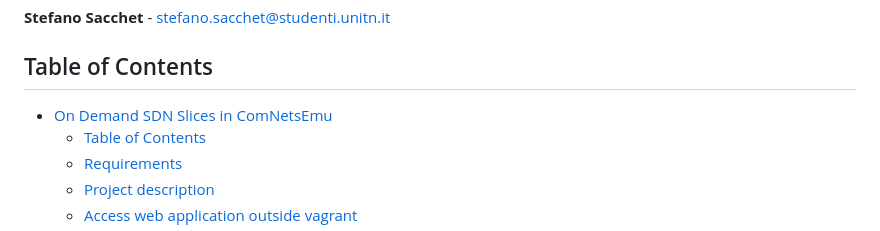
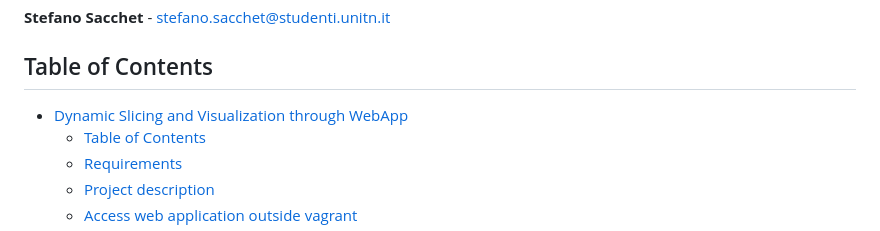
Before and after one commit to Saaam1607/Dynamic-Slicing-and-Visualization-through-WebApp, a Markdown page: README.md, the part around the change. Rendered like a GitHub page.

```diff
--- a/README.md
+++ b/README.md
@@ -9,7 +9,7 @@ Authors are:
 **Stefano Sacchet** - [stefano.sacchet@studenti.unitn.it](stefano.sacchet@studenti.unitn.it)
 
 ## Table of Contents
-- [On Demand SDN Slices in ComNetsEmu](#on-demand-sdn-slices-in-comnetsemu)
+- [Dynamic Slicing and Visualization through WebApp](#on-demand-sdn-slices-in-comnetsemu)
   - [Table of Contents](#table-of-contents)
   - [Requirements](#requirements)
   - [Project description](#project-description)
```
